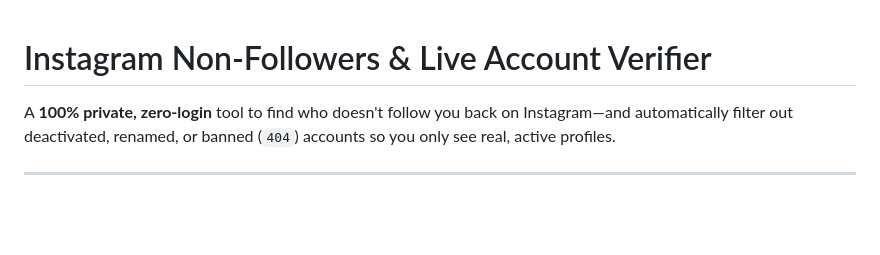
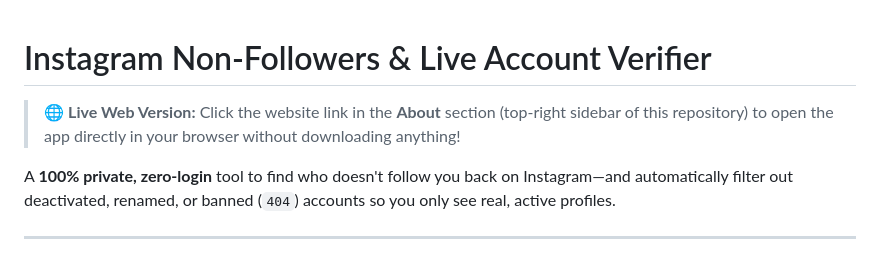
Before and after one commit to migueleitorr/instagram-non-followers-checker, a Markdown page: README.md, the part around the change. GitHub-like rendering; blank space fills up the shorter version.

```diff
--- a/README.md
+++ b/README.md
@@ -1,4 +1,6 @@
 # Instagram Non-Followers & Live Account Verifier
+
+> 🌐 **Live Web Version:** Click the website link in the **About** section (top-right sidebar of this repository) to open the app directly in your browser without downloading anything!
 
 A **100% private, zero-login** tool to find who doesn't follow you back on Instagram—and automatically filter out deactivated, renamed, or banned (`404`) accounts so you only see real, active profiles.
 
```
